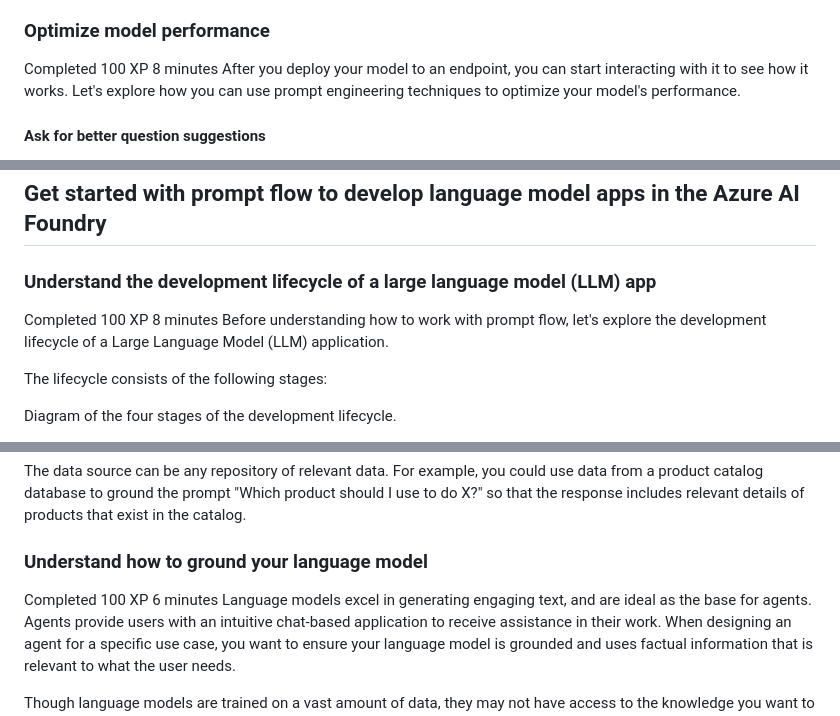
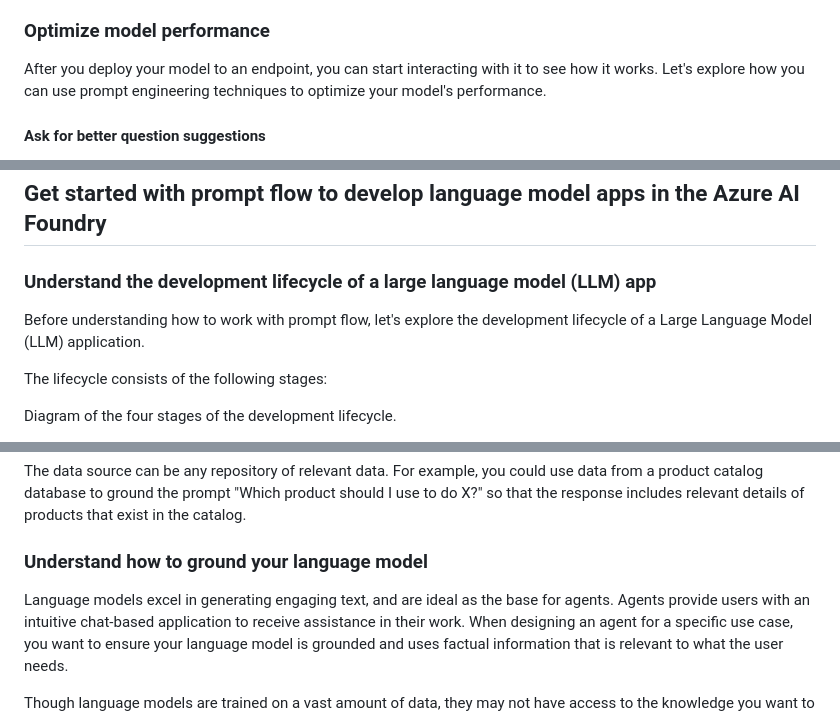
Before and after one commit to data-abhishek/AWS-Certified-Data-Analyst-Preparation, a Markdown page: README.md, 3 parts joined by grey strips. GitHub-like rendering.

```diff
--- a/README.md
+++ b/README.md
@@ -69,9 +69,6 @@ Openness: Do you want to be able to fine-tune the model yourself?
 Deployment: Do you want to deploy the model locally, on a serverless endpoint, or do you want to manage the deployment infrastructure?
 
 ### Optimize model performance
-Completed
-100 XP
-8 minutes
 After you deploy your model to an endpoint, you can start interacting with it to see how it works. Let's explore how you can use prompt engineering techniques to optimize your model's performance.
 
 #### Ask for better question suggestions
@@ -108,9 +105,6 @@ https://microsoftlearning.github.io/mslearn-ai-studio/Instructions/02-Explore-mo
 ## Get started with prompt flow to develop language model apps in the Azure AI Foundry
 
 ### Understand the development lifecycle of a large language model (LLM) app
-Completed
-100 XP
-8 minutes
 Before understanding how to work with prompt flow, let's explore the development lifecycle of a Large Language Model (LLM) application.
 
 The lifecycle consists of the following stages:
@@ -190,9 +184,6 @@ Diagram of a grounded model returning a contextualized response.
 The data source can be any repository of relevant data. For example, you could use data from a product catalog database to ground the prompt "Which product should I use to do X?" so that the response includes relevant details of products that exist in the catalog.
 
 ### Understand how to ground your language model
-Completed
-100 XP
-6 minutes
 Language models excel in generating engaging text, and are ideal as the base for agents. Agents provide users with an intuitive chat-based application to receive assistance in their work. When designing an agent for a specific use case, you want to ensure your language model is grounded and uses factual information that is relevant to what the user needs.
 
 Though language models are trained on a vast amount of data, they may not have access to the knowledge you want to make available to your users. To ensure that an agent is grounded on specific data to provide accurate and domain-specific responses, you can use Retrieval Augmented Generation (RAG).
```
Also changed, not shown: other parts of README.md (+0 -3 lines).
